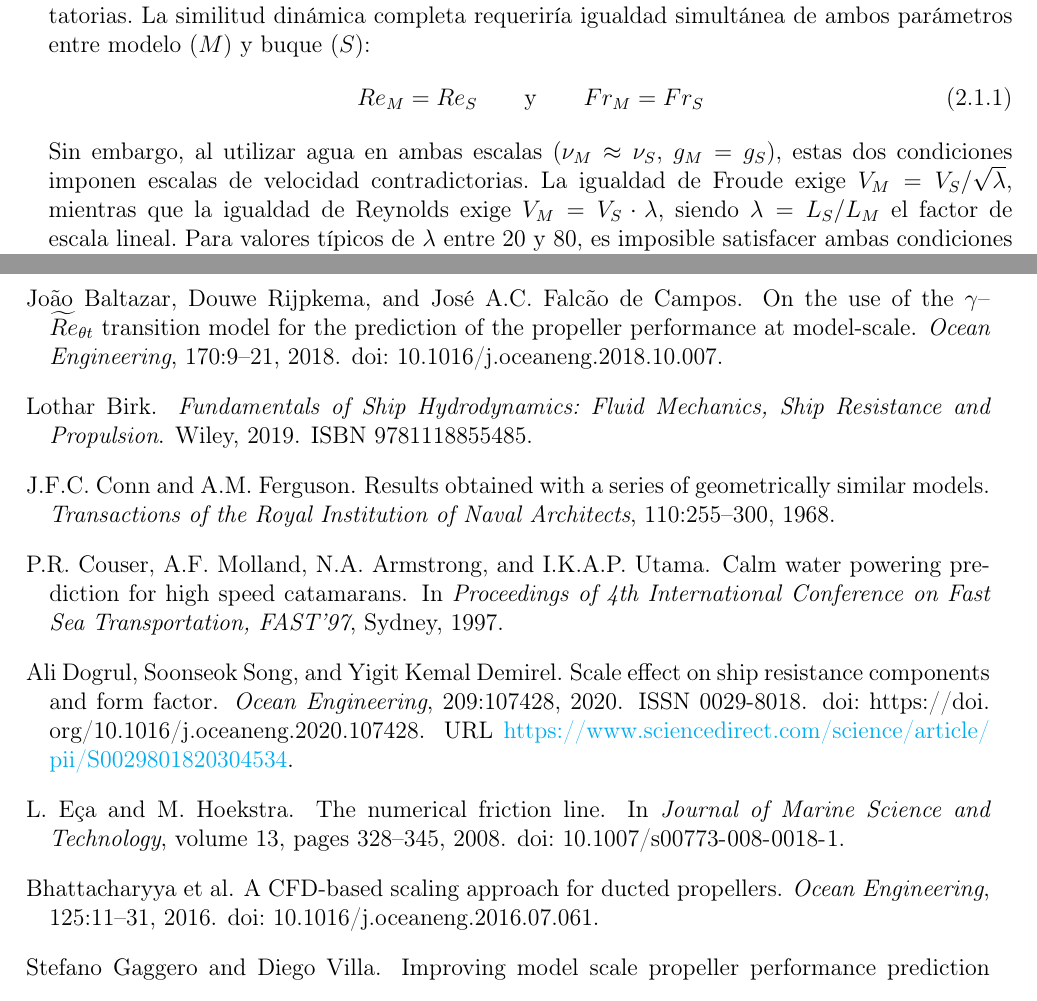
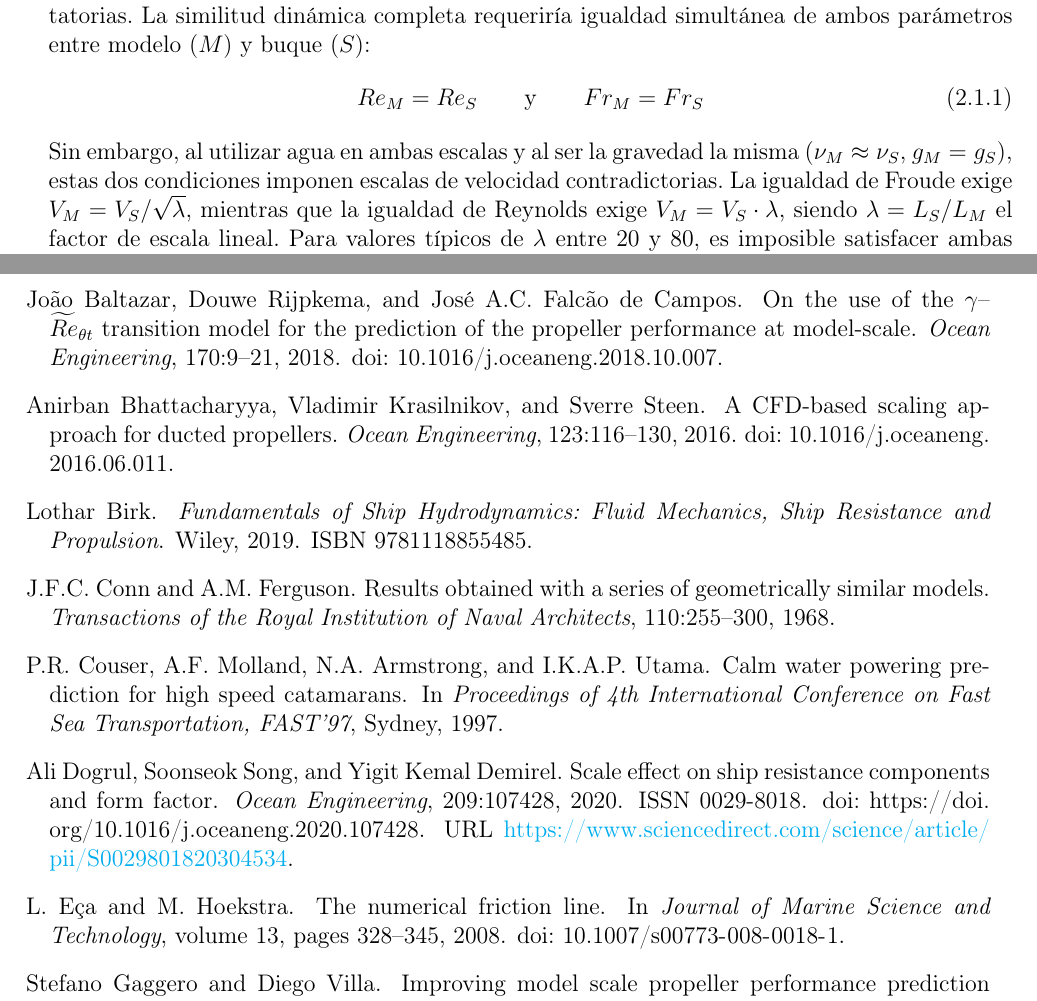
Before and after one commit to soyuela/tesis, a LaTeX thesis (main.tex, which reads 5.antecedentes_estado_del_arte.tex, referencias.bib): two parts of pages 15 and 118 of 121, joined at a grey line, cut so that both start at the same text. Compiled offline with pdfLaTeX.

Commit message:
antecedentes

```diff
--- a/5.antecedentes_estado_del_arte.tex
+++ b/5.antecedentes_estado_del_arte.tex
@@ -10,7 +10,7 @@ La predicción de la resistencia al avance de un buque a escala buque a partir d
     Re_M = Re_S \qquad \text{y} \qquad Fr_M = Fr_S
 \end{equation}
 %
-Sin embargo, al utilizar agua en ambas escalas ($\nu_M \approx \nu_S$, $g_M = g_S$), estas dos condiciones imponen escalas de velocidad contradictorias. La igualdad de Froude exige $V_M = V_S / \sqrt{\lambda}$, mientras que la igualdad de Reynolds exige $V_M = V_S \cdot \lambda$, siendo $\lambda = L_S / L_M$ el factor de escala lineal. Para valores típicos de $\lambda$ entre 20 y 80, es imposible satisfacer ambas condiciones simultáneamente con agua como fluido de trabajo \citep{birk2019}.
+Sin embargo, al utilizar agua en ambas escalas y al ser la gravedad la misma ($\nu_M \approx \nu_S$, $g_M = g_S$), estas dos condiciones imponen escalas de velocidad contradictorias. La igualdad de Froude exige $V_M = V_S / \sqrt{\lambda}$, mientras que la igualdad de Reynolds exige $V_M = V_S \cdot \lambda$, siendo $\lambda = L_S / L_M$ el factor de escala lineal. Para valores típicos de $\lambda$ entre 20 y 80, es imposible satisfacer ambas condiciones simultáneamente con agua como fluido de trabajo \citep{birk2019}.
 
 La solución práctica, establecida históricamente por William Froude, consiste en respetar la similitud de Froude durante los ensayos (capturando correctamente la generación de olas) y corregir analíticamente la diferencia en la componente viscosa. Esta \textbf{similitud dinámica parcial} introduce los denominados \textit{efectos de escala}: diferencias sistemáticas entre el flujo de modelo y el del buque buque que no están capturadas por la extrapolación estándar y que constituyen la problemática central de esta tesis.
 
--- a/referencias.bib
+++ b/referencias.bib
@@ -690,13 +690,13 @@ abstract = {To design eco-friendly ships, the hydrodynamic behaviour of the hull
 }
 
 @article{krasilnikov2016cfd,
-  author  = {Bhattacharyya et al.},
+  author  = {Bhattacharyya, Anirban and Krasilnikov, Vladimir and Steen, Sverre},
   title   = {A {CFD}-based scaling approach for ducted propellers},
   journal = {Ocean Engineering},
-  volume  = {125},
-  pages   = {11--31},
+  volume  = {123},
+  pages   = {116--130},
   year    = {2016},
-  doi     = {10.1016/j.oceaneng.2016.07.061},
+  doi     = {10.1016/j.oceaneng.2016.06.011},
 }
 
 @inproceedings{peravali2016,
```
Also changed, not shown: main.bbl, 4 other files.
